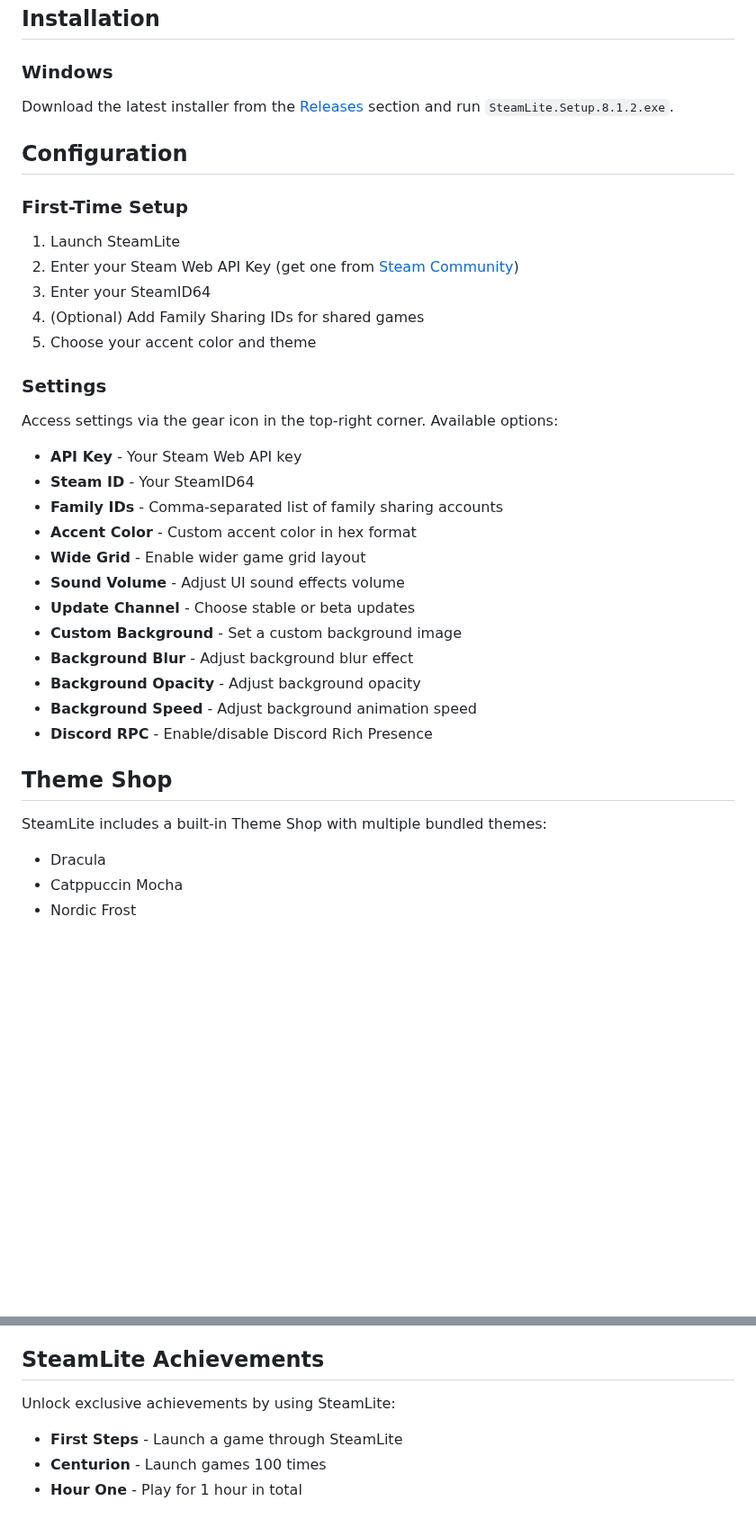
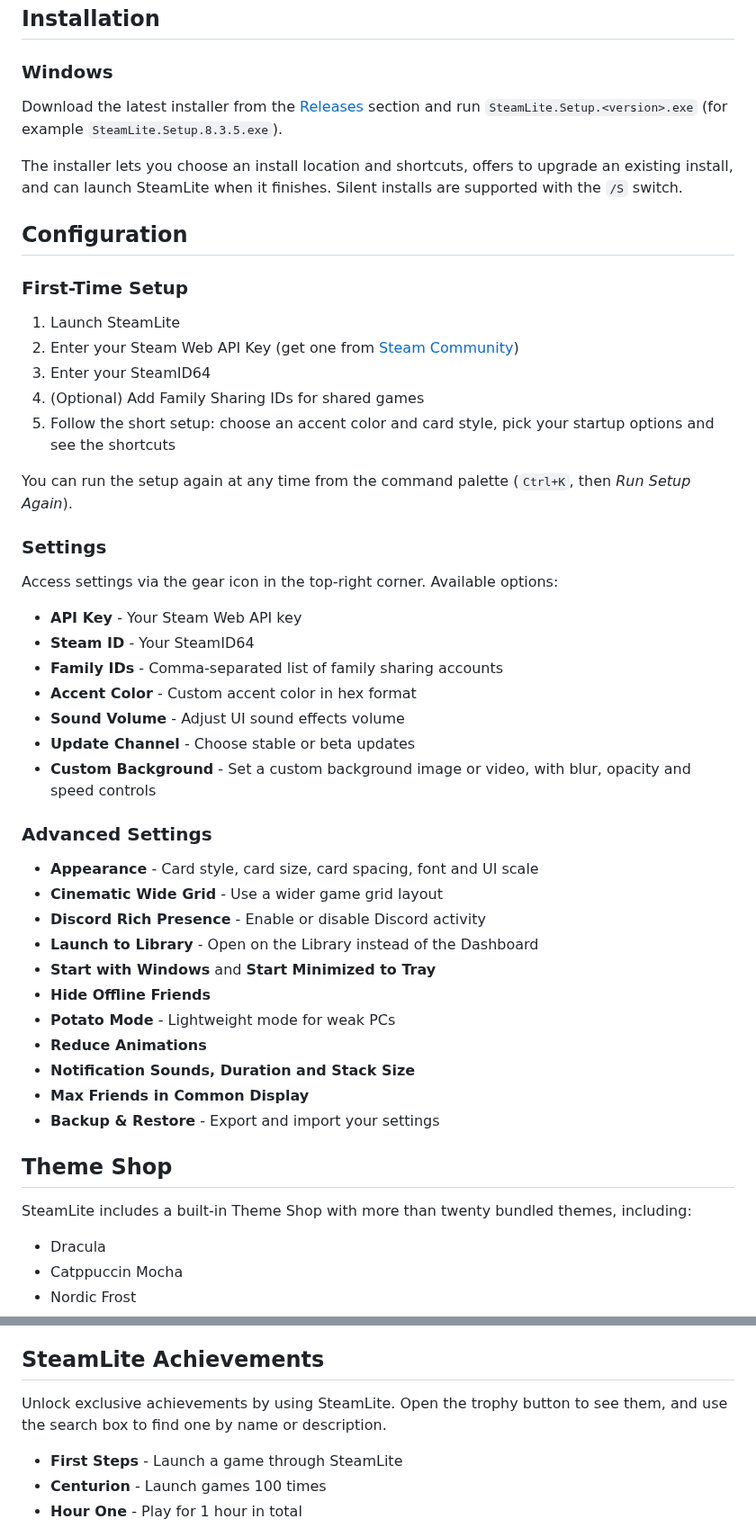
Before and after one commit to imnotfisy/SteamLite, a Markdown page: README.md, 2 parts joined by grey strips. Shown at 90% size. GitHub-like rendering; blank space fills up the shorter version.

```diff
--- a/README.md
+++ b/README.md
@@ -27,7 +54,9 @@ A modern, feature-rich Steam library client alternative built with Electron.
 
 ### Windows
 
-Download the latest installer from the [Releases](https://github.com/imnotfisy/SteamLite/releases) section and run `SteamLite.Setup.8.1.2.exe`.
+Download the latest installer from the [Releases](https://github.com/imnotfisy/SteamLite/releases) section and run `SteamLite.Setup.<version>.exe` (for example `SteamLite.Setup.8.3.5.exe`).
+
+The installer lets you choose an install location and shortcuts, offers to upgrade an existing install, and can launch SteamLite when it finishes. Silent installs are supported with the `/S` switch.
 
 ## Configuration
 
@@ -37,7 +66,9 @@ Download the latest installer from the [Releases](https://github.com/imnotfisy/S
 2. Enter your Steam Web API Key (get one from [Steam Community](https://steamcommunity.com/dev/apikey))
 3. Enter your SteamID64
 4. (Optional) Add Family Sharing IDs for shared games
-5. Choose your accent color and theme
+5. Follow the short setup: choose an accent color and card style, pick your startup options and see the shortcuts
+
+You can run the setup again at any time from the command palette (`Ctrl+K`, then *Run Setup Again*).
 
 ### Settings
 
@@ -47,18 +78,27 @@ Access settings via the gear icon in the top-right corner. Available options:
 - **Steam ID** - Your SteamID64
 - **Family IDs** - Comma-separated list of family sharing accounts
 - **Accent Color** - Custom accent color in hex format
-- **Wide Grid** - Enable wider game grid layout
 - **Sound Volume** - Adjust UI sound effects volume
 - **Update Channel** - Choose stable or beta updates
-- **Custom Background** - Set a custom background image
-- **Background Blur** - Adjust background blur effect
-- **Background Opacity** - Adjust background opacity
-- **Background Speed** - Adjust background animation speed
-- **Discord RPC** - Enable/disable Discord Rich Presence
+- **Custom Background** - Set a custom background image or video, with blur, opacity and speed controls
+
+### Advanced Settings
+
+- **Appearance** - Card style, card size, card spacing, font and UI scale
+- **Cinematic Wide Grid** - Use a wider game grid layout
+- **Discord Rich Presence** - Enable or disable Discord activity
+- **Launch to Library** - Open on the Library instead of the Dashboard
+- **Start with Windows** and **Start Minimized to Tray**
+- **Hide Offline Friends**
+- **Potato Mode** - Lightweight mode for weak PCs
+- **Reduce Animations**
+- **Notification Sounds, Duration and Stack Size**
+- **Max Friends in Common Display**
+- **Backup & Restore** - Export and import your settings
 
 ## Theme Shop
 
-SteamLite includes a built-in Theme Shop with multiple bundled themes:
+SteamLite includes a built-in Theme Shop with more than twenty bundled themes, including:
 
 - Dracula
 - Catppuccin Mocha
@@ -95,7 +135,7 @@ Create your own themes using the Theme Maker:
 
 ## SteamLite Achievements
 
-Unlock exclusive achievements by using SteamLite:
+Unlock exclusive achievements by using SteamLite. Open the trophy button to see them, and use the search box to find one by name or description.
 
 - **First Steps** - Launch a game through SteamLite
 - **Centurion** - Launch games 100 times
```
Also changed, not shown: other parts of README.md (+71 -16 lines).
